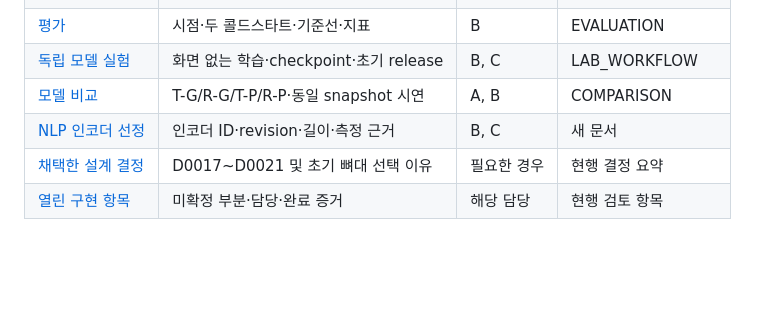
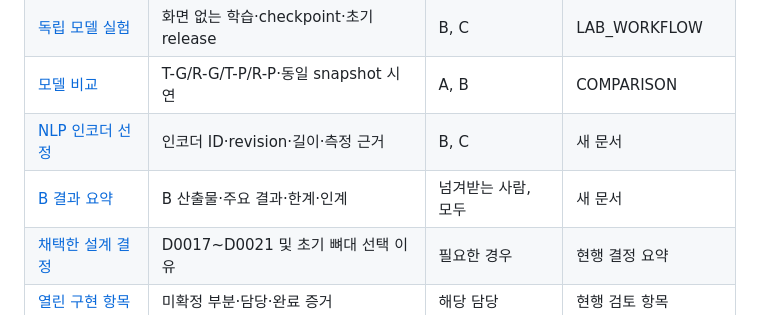
Before and after one commit to CSID-DGU/2026-1-CECD1-3-JeonYeoGyeong-11, a Markdown page: docs/README.md, the part around the change. Drawn GitHub-style; blank space fills up the shorter version.

```diff
--- a/docs/README.md
+++ b/docs/README.md
@@ -22,6 +22,7 @@
 | [독립 모델 실험](design/model-lab.md) | 화면 없는 학습·checkpoint·초기 release | B, C | LAB_WORKFLOW |
 | [모델 비교](design/comparison.md) | T-G/R-G/T-P/R-P·동일 snapshot 시연 | A, B | COMPARISON |
 | [NLP 인코더 선정](design/nlp-encoder.md) | 인코더 ID·revision·길이·측정 근거 | B, C | 새 문서 |
+| [B 결과 요약](design/results.md) | B 산출물·주요 결과·한계·인계 | 넘겨받는 사람, 모두 | 새 문서 |
 | [채택한 설계 결정](design/decisions.md) | D0017~D0021 및 초기 뼈대 선택 이유 | 필요한 경우 | 현행 결정 요약 |
 | [열린 구현 항목](design/open-questions.md) | 미확정 부분·담당·완료 증거 | 해당 담당 | 현행 검토 항목 |
 
```
Also changed, not shown: docs/design/results.md (added, +49 -0 lines).
